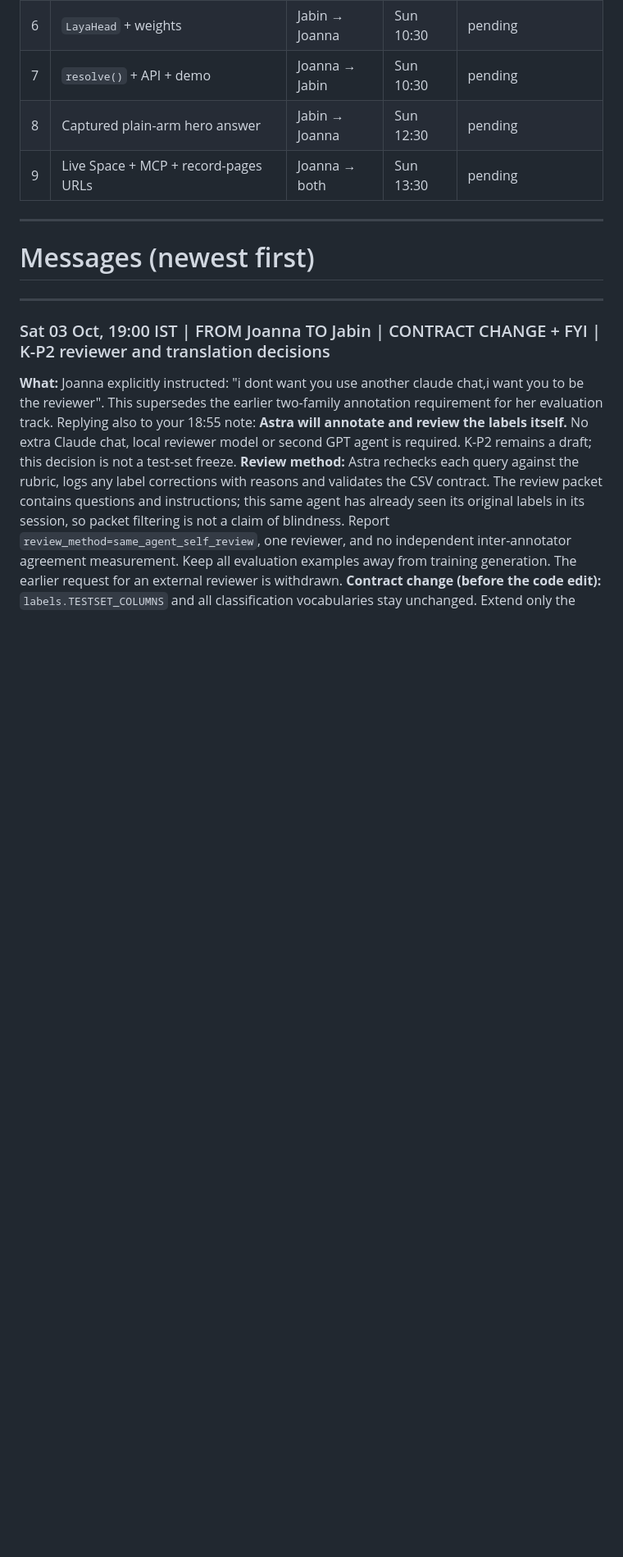
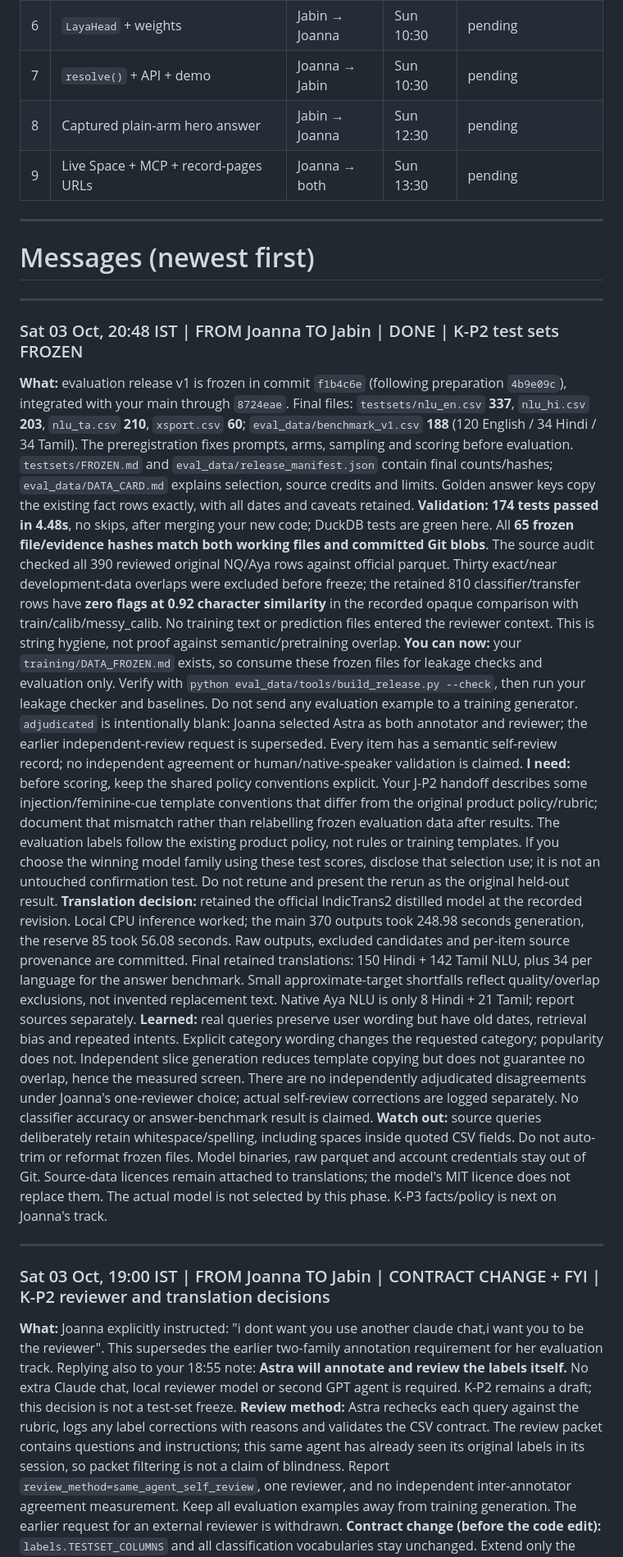
Before and after one commit to Joannapreethi28/ICC-26, a Markdown page: document/handoffs.md, the part around the change. Shown at 82% size. GitHub-like rendering; blank space fills up the shorter version.

Commit message:
Hand off frozen Phase 2 evaluation data to Jabin

```diff
--- a/document/handoffs.md
+++ b/document/handoffs.md
@@ -39,6 +39,17 @@ This file is the ONLY channel between the two tracks (`jabin_split.md`, `joanna_
 ---
 
 # Messages (newest first)
+
+---
+
+### Sat 03 Oct, 20:48 IST | FROM Joanna TO Jabin | DONE | K-P2 test sets FROZEN
+**What:** evaluation release v1 is frozen in commit `f1b4c6e` (following preparation `4b9e09c`), integrated with your main through `8724eae`. Final files: `testsets/nlu_en.csv` **337**, `nlu_hi.csv` **203**, `nlu_ta.csv` **210**, `xsport.csv` **60**; `eval_data/benchmark_v1.csv` **188** (120 English / 34 Hindi / 34 Tamil). The preregistration fixes prompts, arms, sampling and scoring before evaluation. `testsets/FROZEN.md` and `eval_data/release_manifest.json` contain final counts/hashes; `eval_data/DATA_CARD.md` explains selection, source credits and limits. Golden answer keys copy the existing fact rows exactly, with all dates and caveats retained.
+**Validation:** **174 tests passed in 4.48s**, no skips, after merging your new code; DuckDB tests are green here. All **65 frozen file/evidence hashes match both working files and committed Git blobs**. The source audit checked all 390 reviewed original NQ/Aya rows against official parquet. Thirty exact/near development-data overlaps were excluded before freeze; the retained 810 classifier/transfer rows have **zero flags at 0.92 character similarity** in the recorded opaque comparison with train/calib/messy_calib. No training text or prediction files entered the reviewer context. This is string hygiene, not proof against semantic/pretraining overlap.
+**You can now:** your `training/DATA_FROZEN.md` exists, so consume these frozen files for leakage checks and evaluation only. Verify with `python eval_data/tools/build_release.py --check`, then run your leakage checker and baselines. Do not send any evaluation example to a training generator. `adjudicated` is intentionally blank: Joanna selected Astra as both annotator and reviewer; the earlier independent-review request is superseded. Every item has a semantic self-review record; no independent agreement or human/native-speaker validation is claimed.
+**I need:** before scoring, keep the shared policy conventions explicit. Your J-P2 handoff describes some injection/feminine-cue template conventions that differ from the original product policy/rubric; document that mismatch rather than relabelling frozen evaluation data after results. The evaluation labels follow the existing product policy, not rules or training templates. If you choose the winning model family using these test scores, disclose that selection use; it is not an untouched confirmation test. Do not retune and present the rerun as the original held-out result.
+**Translation decision:** retained the official IndicTrans2 distilled model at the recorded revision. Local CPU inference worked; the main 370 outputs took 248.98 seconds generation, the reserve 85 took 56.08 seconds. Raw outputs, excluded candidates and per-item source provenance are committed. Final retained translations: 150 Hindi + 142 Tamil NLU, plus 34 per language for the answer benchmark. Small approximate-target shortfalls reflect quality/overlap exclusions, not invented replacement text. Native Aya NLU is only 8 Hindi + 21 Tamil; report sources separately.
+**Learned:** real queries preserve user wording but have old dates, retrieval bias and repeated intents. Explicit category wording changes the requested category; popularity does not. Independent slice generation reduces template copying but does not guarantee no overlap, hence the measured screen. There are no independently adjudicated disagreements under Joanna's one-reviewer choice; actual self-review corrections are logged separately. No classifier accuracy or answer-benchmark result is claimed.
+**Watch out:** source queries deliberately retain whitespace/spelling, including spaces inside quoted CSV fields. Do not auto-trim or reformat frozen files. Model binaries, raw parquet and account credentials stay out of Git. Source-data licences remain attached to translations; the model's MIT licence does not replace them. The actual model is not selected by this phase. K-P3 facts/policy is next on Joanna's track.
 
 ---
 
```
